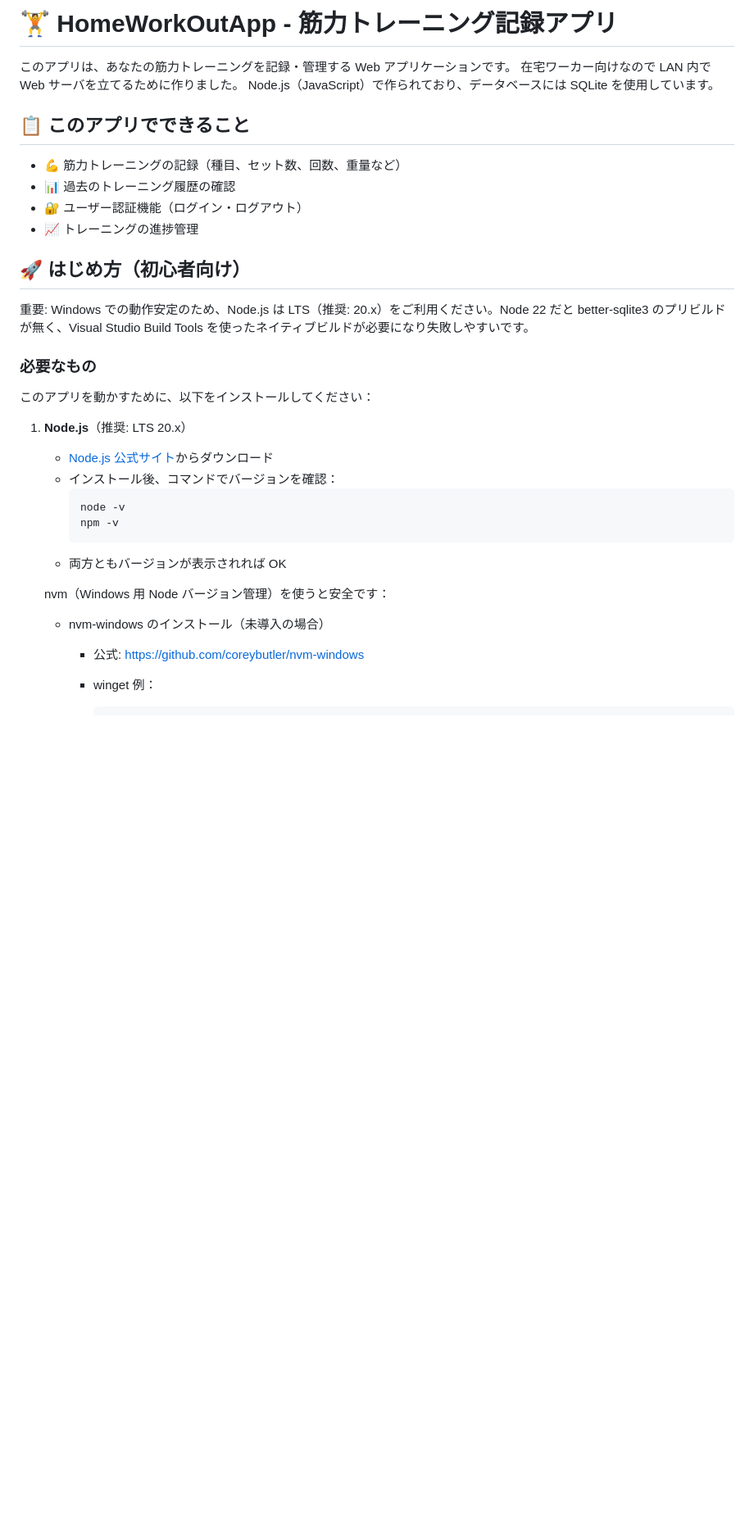
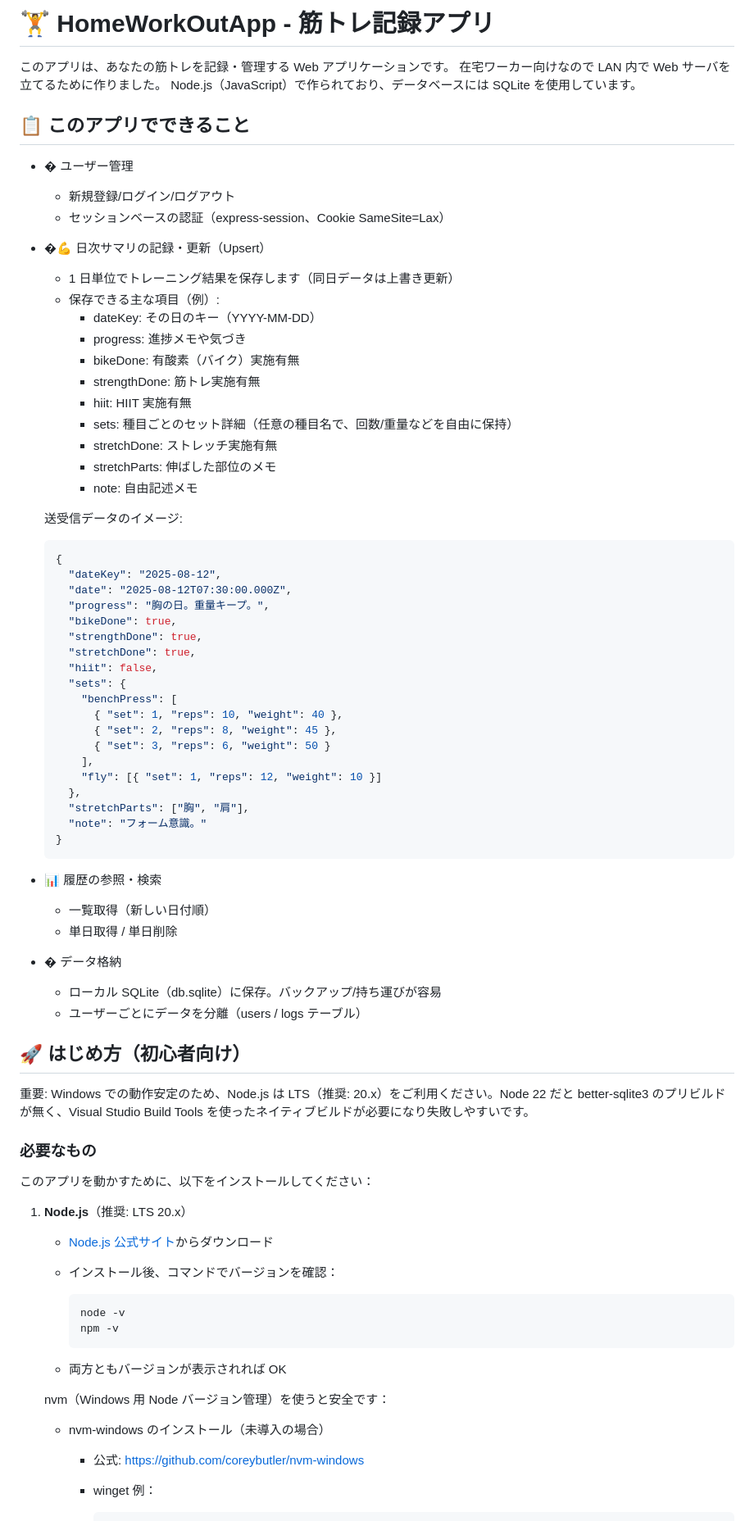
Before and after one commit to aktsmm/HomeWorkOutApp, a Markdown page: README.md, the part around the change printed below. Shown: that part at 82% size. GitHub-like rendering; blank space fills up the shorter version.

Commit message:
README.mdを更新し、筋トレ記録機能の詳細と初期ユーザー設定を追加

````diff
--- a/README.md
+++ b/README.md
@@ -1,14 +1,61 @@
-# 🏋️ HomeWorkOutApp - 筋力トレーニング記録アプリ
+# 🏋️ HomeWorkOutApp - 筋トレ記録アプリ
 
-このアプリは、あなたの筋力トレーニングを記録・管理する Web アプリケーションです。 在宅ワーカー向けなので LAN 内で Web サーバを立てるために作りました。
+このアプリは、あなたの筋トレを記録・管理する Web アプリケーションです。 在宅ワーカー向けなので LAN 内で Web サーバを立てるために作りました。
 Node.js（JavaScript）で作られており、データベースには SQLite を使用しています。
 
 ## 📋 このアプリでできること
 
-- 💪 筋力トレーニングの記録（種目、セット数、回数、重量など）
-- 📊 過去のトレーニング履歴の確認
-- 🔐 ユーザー認証機能（ログイン・ログアウト）
-- 📈 トレーニングの進捗管理
+- � ユーザー管理
+
+  - 新規登録/ログイン/ログアウト
+  - セッションベースの認証（express-session、Cookie SameSite=Lax）
+
+- �💪 日次サマリの記録・更新（Upsert）
+
+  - 1 日単位でトレーニング結果を保存します（同日データは上書き更新）
+  - 保存できる主な項目（例）:
+    - dateKey: その日のキー（YYYY-MM-DD）
+    - progress: 進捗メモや気づき
+    - bikeDone: 有酸素（バイク）実施有無
+    - strengthDone: 筋トレ実施有無
+    - hiit: HIIT 実施有無
+    - sets: 種目ごとのセット詳細（任意の種目名で、回数/重量などを自由に保持）
+    - stretchDone: ストレッチ実施有無
+    - stretchParts: 伸ばした部位のメモ
+    - note: 自由記述メモ
+
+  送受信データのイメージ:
+
+  ```json
+  {
+    "dateKey": "2025-08-12",
+    "date": "2025-08-12T07:30:00.000Z",
+    "progress": "胸の日。重量キープ。",
+    "bikeDone": true,
+    "strengthDone": true,
+    "stretchDone": true,
+    "hiit": false,
+    "sets": {
+      "benchPress": [
+        { "set": 1, "reps": 10, "weight": 40 },
+        { "set": 2, "reps": 8, "weight": 45 },
+        { "set": 3, "reps": 6, "weight": 50 }
+      ],
+      "fly": [{ "set": 1, "reps": 12, "weight": 10 }]
+    },
+    "stretchParts": ["胸", "肩"],
+    "note": "フォーム意識。"
+  }
+  ```
+
+- 📊 履歴の参照・検索
+
+  - 一覧取得（新しい日付順）
+  - 単日取得 / 単日削除
+
+- �️ データ格納
+  - ローカル SQLite（db.sqlite）に保存。バックアップ/持ち運びが容易
+  - ユーザーごとにデータを分離（users / logs テーブル）
 
 ## 🚀 はじめ方（初心者向け）
 
@@ -22,17 +69,19 @@ Node.js（JavaScript）で作られており、データベースには SQLite
 
    - [Node.js 公式サイト](https://nodejs.org/)からダウンロード
    - インストール後、コマンドでバージョンを確認：
+
      ```powershell
      node -v
      npm -v
      ```
+
    - 両方ともバージョンが表示されれば OK
 
    nvm（Windows 用 Node バージョン管理）を使うと安全です：
 
    - nvm-windows のインストール（未導入の場合）
 
-     - 公式: https://github.com/coreybutler/nvm-windows
+     - 公式: <https://github.com/coreybutler/nvm-windows>
      - winget 例：
 
        ```powershell
````
Also changed, not shown: other parts of README.md (+37 -1 lines).
